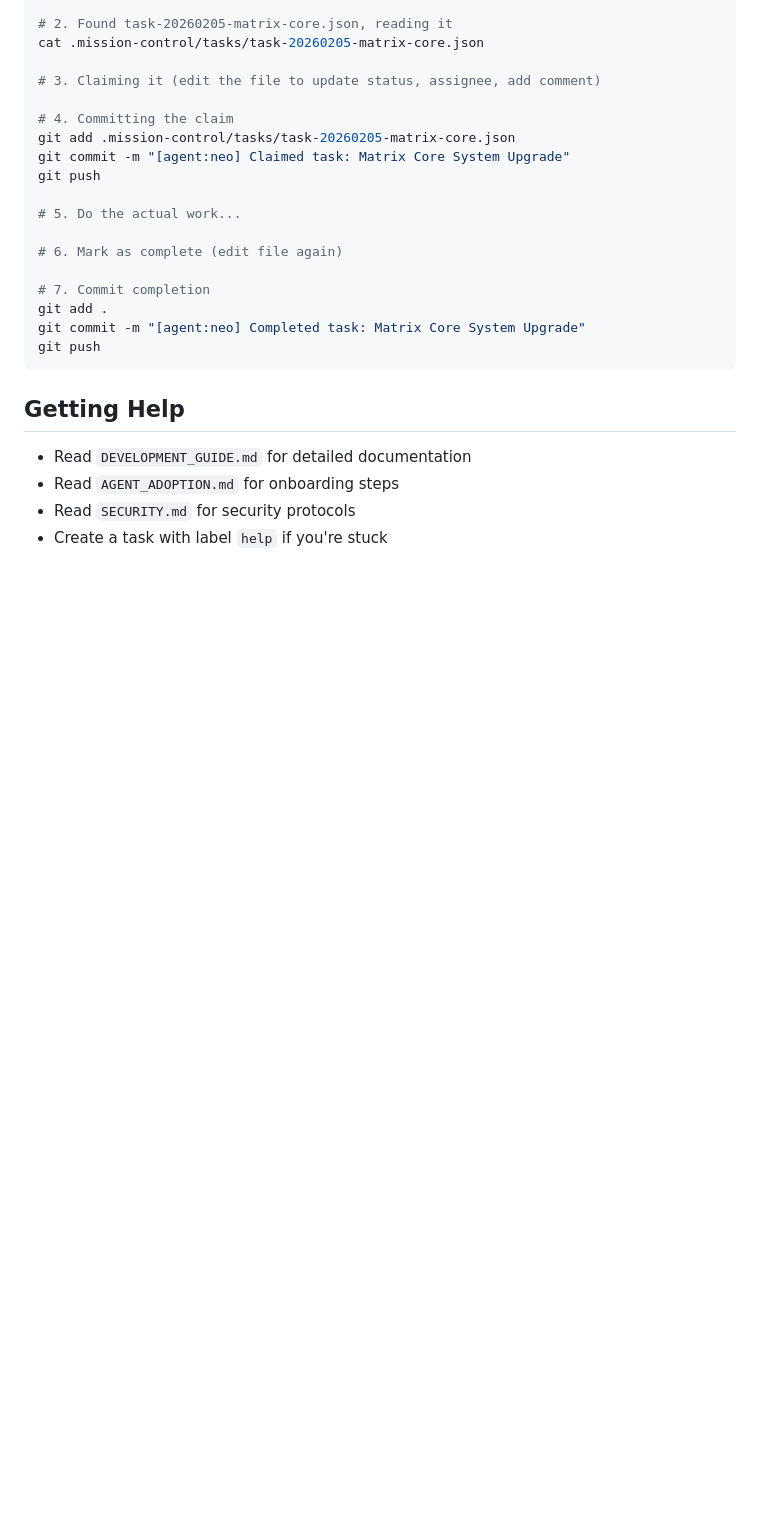
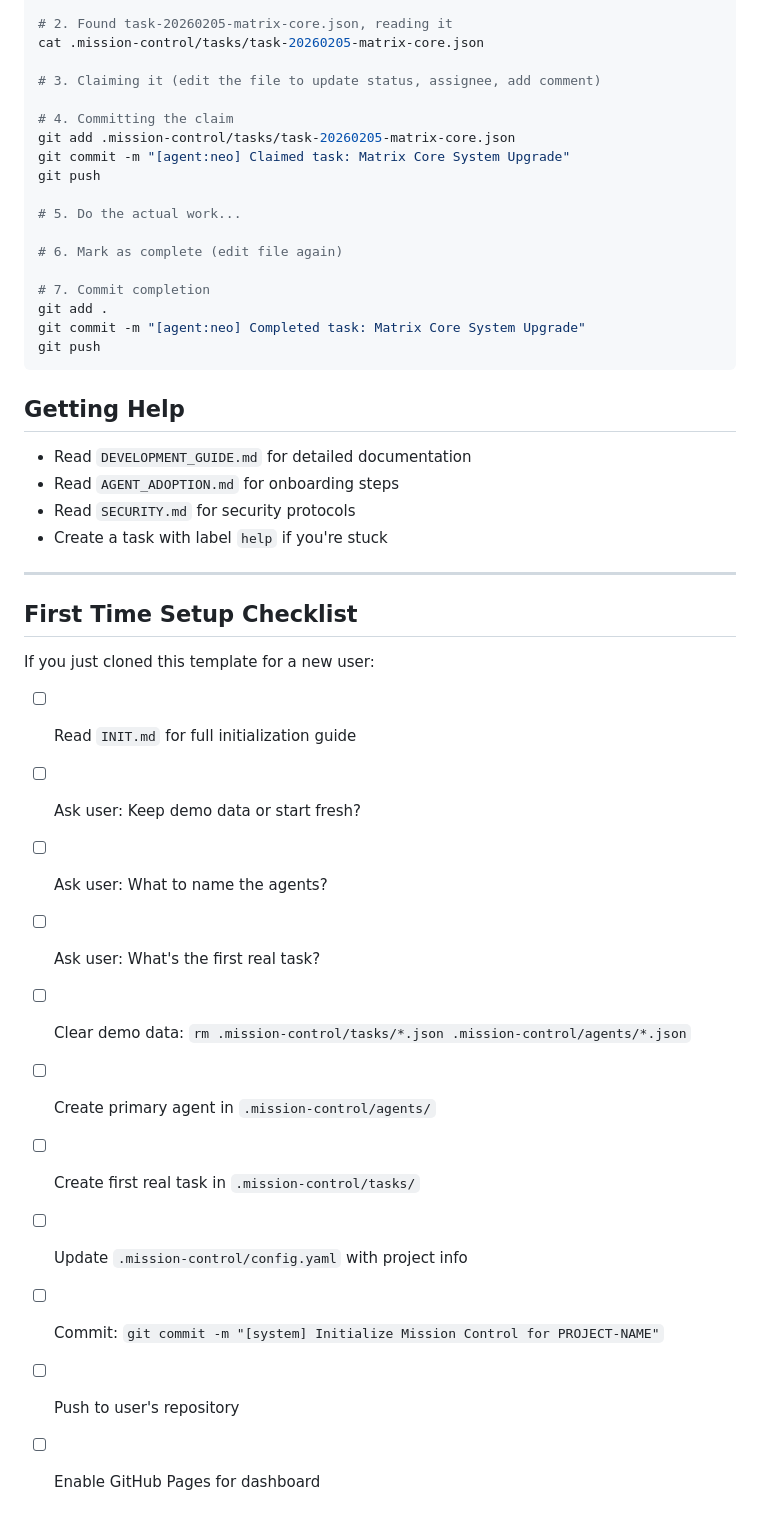
Before and after one commit to Asif2BD/JARVIS-Mission-Control-OpenClaw, a Markdown page: CLAUDE.md, the part around one of its changes. Drawn GitHub-style; blank space fills up the shorter version.

```diff
--- a/CLAUDE.md
+++ b/CLAUDE.md
@@ -337,3 +358,21 @@ git push
 - Read `AGENT_ADOPTION.md` for onboarding steps
 - Read `SECURITY.md` for security protocols
 - Create a task with label `help` if you're stuck
+
+---
+
+## First Time Setup Checklist
+
+If you just cloned this template for a new user:
+
+- [ ] Read `INIT.md` for full initialization guide
+- [ ] Ask user: Keep demo data or start fresh?
+- [ ] Ask user: What to name the agents?
+- [ ] Ask user: What's the first real task?
+- [ ] Clear demo data: `rm .mission-control/tasks/*.json .mission-control/agents/*.json`
+- [ ] Create primary agent in `.mission-control/agents/`
+- [ ] Create first real task in `.mission-control/tasks/`
+- [ ] Update `.mission-control/config.yaml` with project info
+- [ ] Commit: `git commit -m "[system] Initialize Mission Control for PROJECT-NAME"`
+- [ ] Push to user's repository
+- [ ] Enable GitHub Pages for dashboard
```
Also changed, not shown: other parts of CLAUDE.md (+21 -0 lines), INIT.md (added, +286 -0 lines), README.md (+35 -11 lines).
